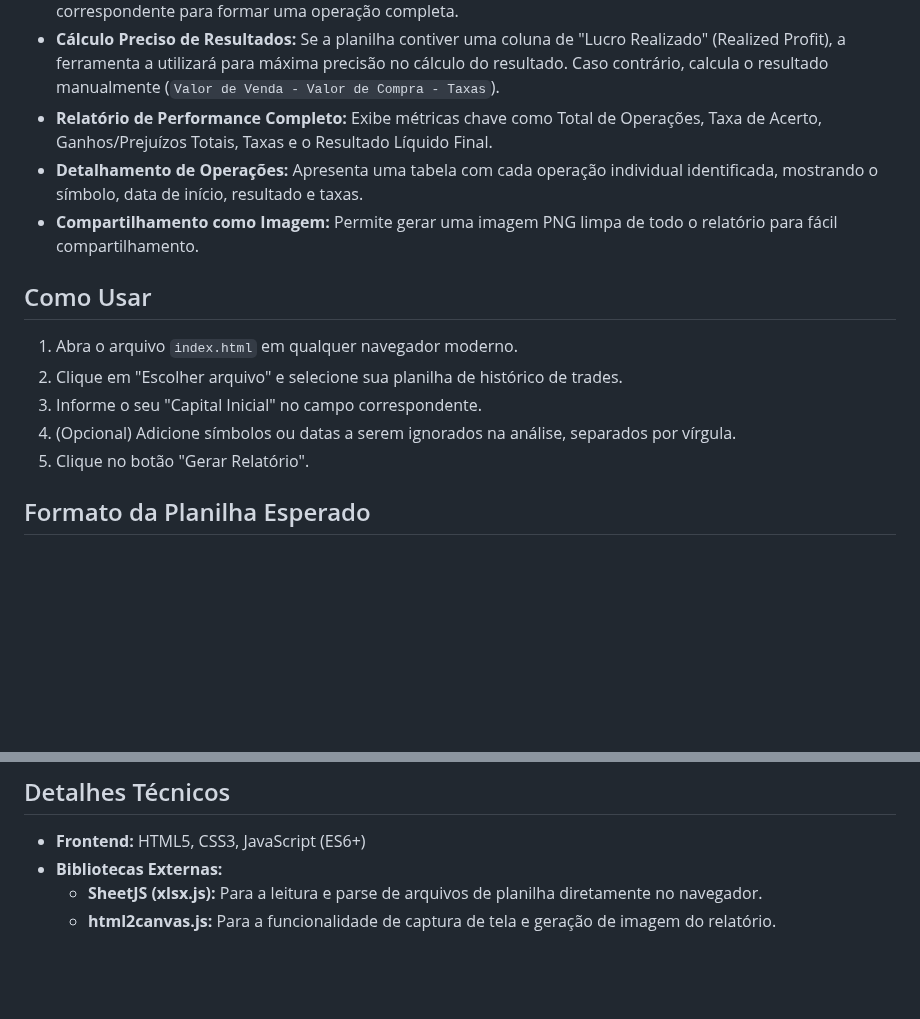
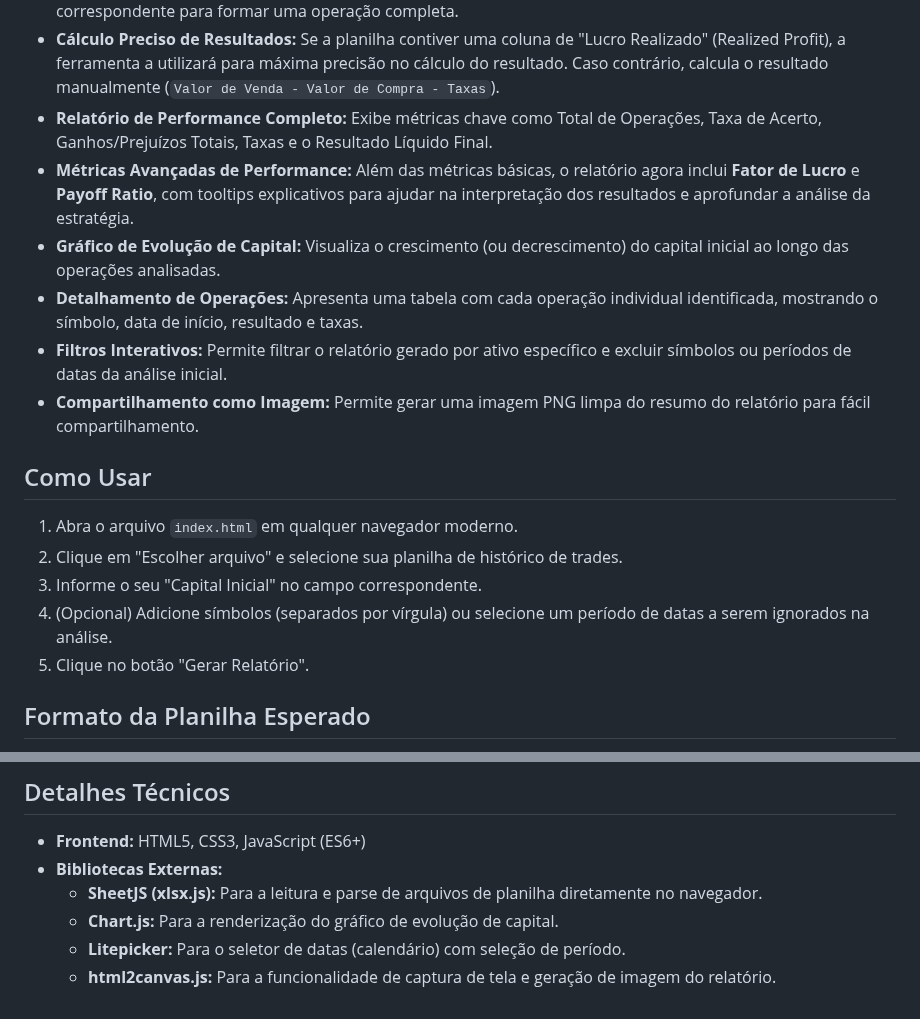
Before and after one commit to Fernnog/Relatorio-binance, a Markdown page: README.md, 2 parts joined by grey strips. GitHub-like rendering; blank space fills up the shorter version.

```diff
--- a/README.md
+++ b/README.md
@@ -11,15 +11,18 @@ O principal diferencial da aplicação é sua capacidade de realizar uma anális
 -   **Análise Inteligente de Operações:** O algoritmo agrupa ordens parciais consecutivas do mesmo lado (compra ou venda) em "pernas" e, em seguida, combina uma perna de entrada com uma perna de saída de quantidade correspondente para formar uma operação completa.
 -   **Cálculo Preciso de Resultados:** Se a planilha contiver uma coluna de "Lucro Realizado" (Realized Profit), a ferramenta a utilizará para máxima precisão no cálculo do resultado. Caso contrário, calcula o resultado manualmente (`Valor de Venda - Valor de Compra - Taxas`).
 -   **Relatório de Performance Completo:** Exibe métricas chave como Total de Operações, Taxa de Acerto, Ganhos/Prejuízos Totais, Taxas e o Resultado Líquido Final.
+-   **Métricas Avançadas de Performance:** Além das métricas básicas, o relatório agora inclui **Fator de Lucro** e **Payoff Ratio**, com tooltips explicativos para ajudar na interpretação dos resultados e aprofundar a análise da estratégia.
+-   **Gráfico de Evolução de Capital:** Visualiza o crescimento (ou decrescimento) do capital inicial ao longo das operações analisadas.
 -   **Detalhamento de Operações:** Apresenta uma tabela com cada operação individual identificada, mostrando o símbolo, data de início, resultado e taxas.
--   **Compartilhamento como Imagem:** Permite gerar uma imagem PNG limpa de todo o relatório para fácil compartilhamento.
+-   **Filtros Interativos:** Permite filtrar o relatório gerado por ativo específico e excluir símbolos ou períodos de datas da análise inicial.
+-   **Compartilhamento como Imagem:** Permite gerar uma imagem PNG limpa do resumo do relatório para fácil compartilhamento.
 
 ## Como Usar
 
 1.  Abra o arquivo `index.html` em qualquer navegador moderno.
 2.  Clique em "Escolher arquivo" e selecione sua planilha de histórico de trades.
 3.  Informe o seu "Capital Inicial" no campo correspondente.
-4.  (Opcional) Adicione símbolos ou datas a serem ignorados na análise, separados por vírgula.
+4.  (Opcional) Adicione símbolos (separados por vírgula) ou selecione um período de datas a serem ignorados na análise.
 5.  Clique no botão "Gerar Relatório".
 
 ## Formato da Planilha Esperado
@@ -42,4 +45,6 @@ Para que a análise funcione corretamente, sua planilha deve conter, no mínimo,
 -   **Frontend:** HTML5, CSS3, JavaScript (ES6+)
 -   **Bibliotecas Externas:**
     -   **SheetJS (xlsx.js):** Para a leitura e parse de arquivos de planilha diretamente no navegador.
+    -   **Chart.js:** Para a renderização do gráfico de evolução de capital.
+    -   **Litepicker:** Para o seletor de datas (calendário) com seleção de período.
     -   **html2canvas.js:** Para a funcionalidade de captura de tela e geração de imagem do relatório.
```
